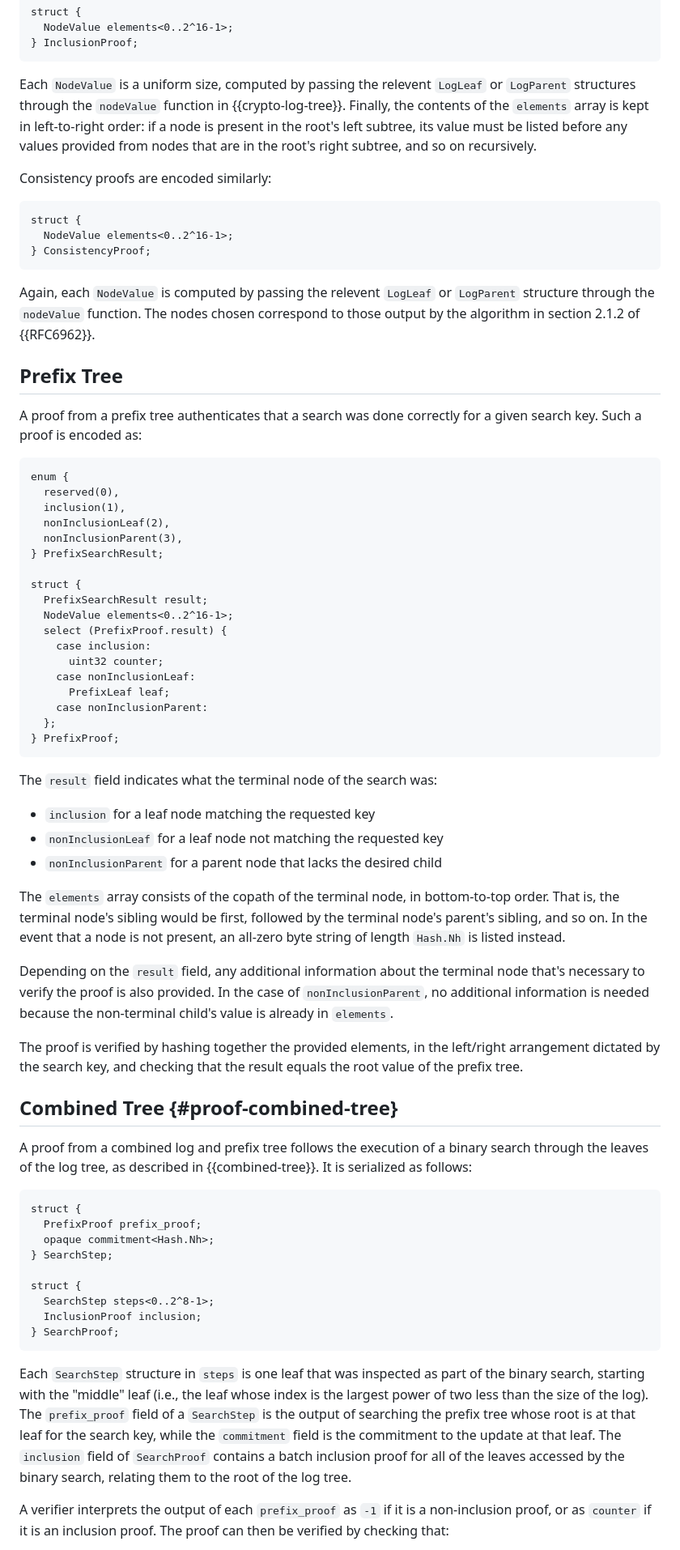
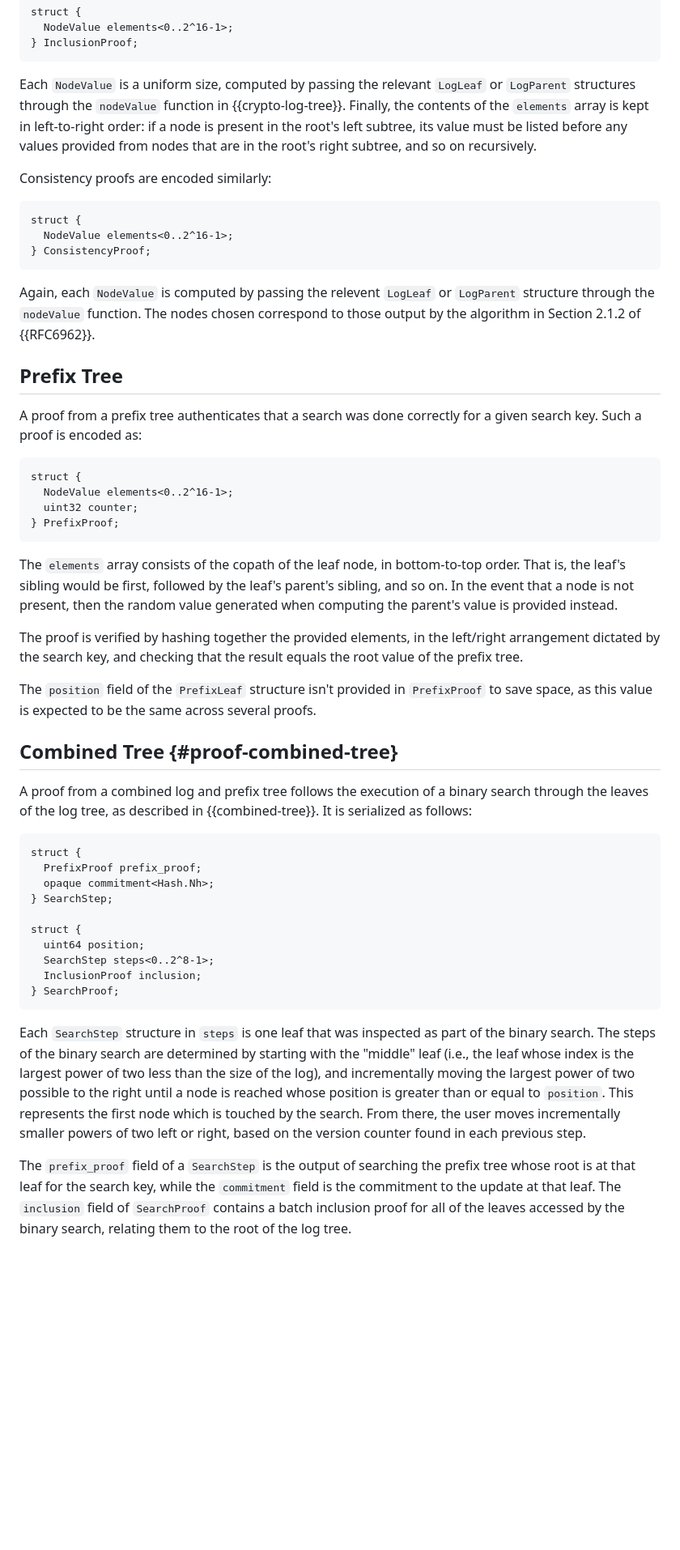
Before and after one commit to Bren2010/draft-key-transparency, a Markdown page: draft-mcmillion-key-transparency.md, the part around the change printed below. Shown: that part at 81% size. Rendered like a GitHub page; blank space fills up the shorter version.

Commit message:
Continue updating for tree size privacy.

```diff
--- a/draft-mcmillion-key-transparency.md
+++ b/draft-mcmillion-key-transparency.md
@@ -648,7 +653,7 @@ struct {
 } InclusionProof;
 ~~~
 
-Each `NodeValue` is a uniform size, computed by passing the relevent `LogLeaf`
+Each `NodeValue` is a uniform size, computed by passing the relevant `LogLeaf`
 or `LogParent` structures through the `nodeValue` function in
 {{crypto-log-tree}}. Finally, the contents of the `elements` array is kept in
 left-to-right order: if a node is present in the root's left subtree, its value
@@ -665,7 +670,7 @@ struct {
 
 Again, each `NodeValue` is computed by passing the relevent `LogLeaf` or
 `LogParent` structure through the `nodeValue` function. The nodes chosen
-correspond to those output by the algorithm in section 2.1.2 of {{RFC6962}}.
+correspond to those output by the algorithm in Section 2.1.2 of {{RFC6962}}.
 
 ## Prefix Tree
 
@@ -673,46 +678,24 @@ A proof from a prefix tree authenticates that a search was done correctly for a
 given search key. Such a proof is encoded as:
 
 ~~~ tls
-enum {
-  reserved(0),
-  inclusion(1),
-  nonInclusionLeaf(2),
-  nonInclusionParent(3),
-} PrefixSearchResult;
-
 struct {
-  PrefixSearchResult result;
   NodeValue elements<0..2^16-1>;
-  select (PrefixProof.result) {
-    case inclusion:
-      uint32 counter;
-    case nonInclusionLeaf:
-      PrefixLeaf leaf;
-    case nonInclusionParent:
-  };
+  uint32 counter;
 } PrefixProof;
 ~~~
 
-The `result` field indicates what the terminal node of the search was:
-
-- `inclusion` for a leaf node matching the requested key
-- `nonInclusionLeaf` for a leaf node not matching the requested key
-- `nonInclusionParent` for a parent node that lacks the desired child
-
-The `elements` array consists of the copath of the terminal node, in
-bottom-to-top order. That is, the terminal node's sibling would be first,
-followed by the terminal node's parent's sibling, and so on. In the event that a
-node is not present, an all-zero byte string of length `Hash.Nh` is listed
-instead.
-
-Depending on the `result` field, any additional information about the terminal
-node that's necessary to verify the proof is also provided. In the case of
-`nonInclusionParent`, no additional information is needed because the
-non-terminal child's value is already in `elements`.
+The `elements` array consists of the copath of the leaf node, in bottom-to-top
+order. That is, the leaf's sibling would be first, followed by the leaf's
+parent's sibling, and so on. In the event that a node is not present, then the
+random value generated when computing the parent's value is provided instead.
 
 The proof is verified by hashing together the provided elements, in the
 left/right arrangement dictated by the search key, and checking that the result
 equals the root value of the prefix tree.
+
+The `position` field of the `PrefixLeaf` structure isn't provided in
+`PrefixProof` to save space, as this value is expected to be the same across
+several proofs.
 
 ## Combined Tree {#proof-combined-tree}
 
@@ -727,21 +710,24 @@ struct {
 } SearchStep;
 
 struct {
+  uint64 position;
   SearchStep steps<0..2^8-1>;
   InclusionProof inclusion;
 } SearchProof;
 ~~~
 
 Each `SearchStep` structure in `steps` is one leaf that was inspected as part of
-the binary search, starting with the "middle" leaf (i.e., the leaf whose index
-is the largest power of two less than the size of the log). The `prefix_proof`
-field of a `SearchStep` is the output of searching the prefix tree whose root is
-at that leaf for the search key, while the `commitment` field is the commitment
-to the update at that leaf. The `inclusion` field of `SearchProof` contains a
-batch inclusion proof for all of the leaves accessed by the binary search,
-relating them to the root of the log tree.
+the binary search. The steps of the binary search are determined by starting
+with the "middle" leaf (i.e., the leaf whose index is the largest power of two
+less than the size of the log), and incrementally moving the largest power of
+two possible to the right until a node is reached whose position is greater than
+or equal to `position`. This represents the first node which is touched by the
+search. From there, the user moves incrementally smaller powers of two left or
+right, based on the version counter found in each previous step.
 
-A verifier interprets the output of each `prefix_proof` as `-1` if it is a
-non-inclusion proof, or as `counter` if it is an inclusion proof. The proof can
-then be verified by checking that:
+The `prefix_proof` field of a `SearchStep` is the output of searching the prefix
+tree whose root is at that leaf for the search key, while the `commitment` field
+is the commitment to the update at that leaf. The `inclusion` field of
+`SearchProof` contains a batch inclusion proof for all of the leaves accessed by
+the binary search, relating them to the root of the log tree.
 
```
Also changed, not shown: other parts of draft-mcmillion-key-transparency.md (+20 -15 lines).
